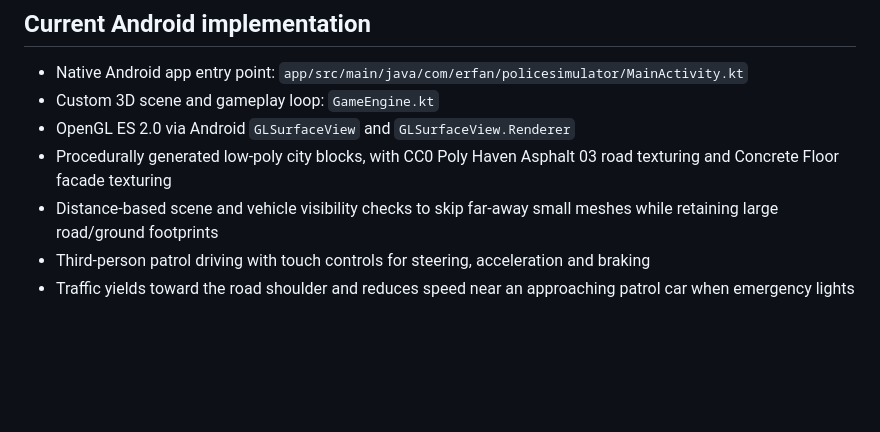
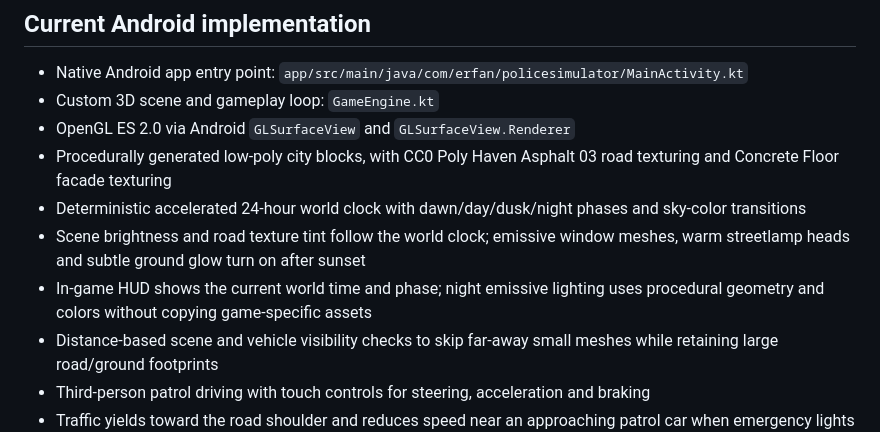
Before and after one commit to thedeverfankhajo-bot/PoliceSimulator3D, a Markdown page: README.md, the part around the change. Drawn GitHub-style; blank space fills up the shorter version.

Commit message:
Document world clock, night lighting, and HUD

```diff
--- a/README.md
+++ b/README.md
@@ -8,6 +8,9 @@ Native Android police-patrol simulator inspired by the open-world patrol loop of
 - Custom 3D scene and gameplay loop: `GameEngine.kt`
 - OpenGL ES 2.0 via Android `GLSurfaceView` and `GLSurfaceView.Renderer`
 - Procedurally generated low-poly city blocks, with CC0 Poly Haven Asphalt 03 road texturing and Concrete Floor facade texturing
+- Deterministic accelerated 24-hour world clock with dawn/day/dusk/night phases and sky-color transitions
+- Scene brightness and road texture tint follow the world clock; emissive window meshes, warm streetlamp heads and subtle ground glow turn on after sunset
+- In-game HUD shows the current world time and phase; night emissive lighting uses procedural geometry and colors without copying game-specific assets
 - Distance-based scene and vehicle visibility checks to skip far-away small meshes while retaining large road/ground footprints
 - Third-person patrol driving with touch controls for steering, acceleration and braking
 - Traffic yields toward the road shoulder and reduces speed near an approaching patrol car when emergency lights and siren are active, then returns smoothly to normal
```
